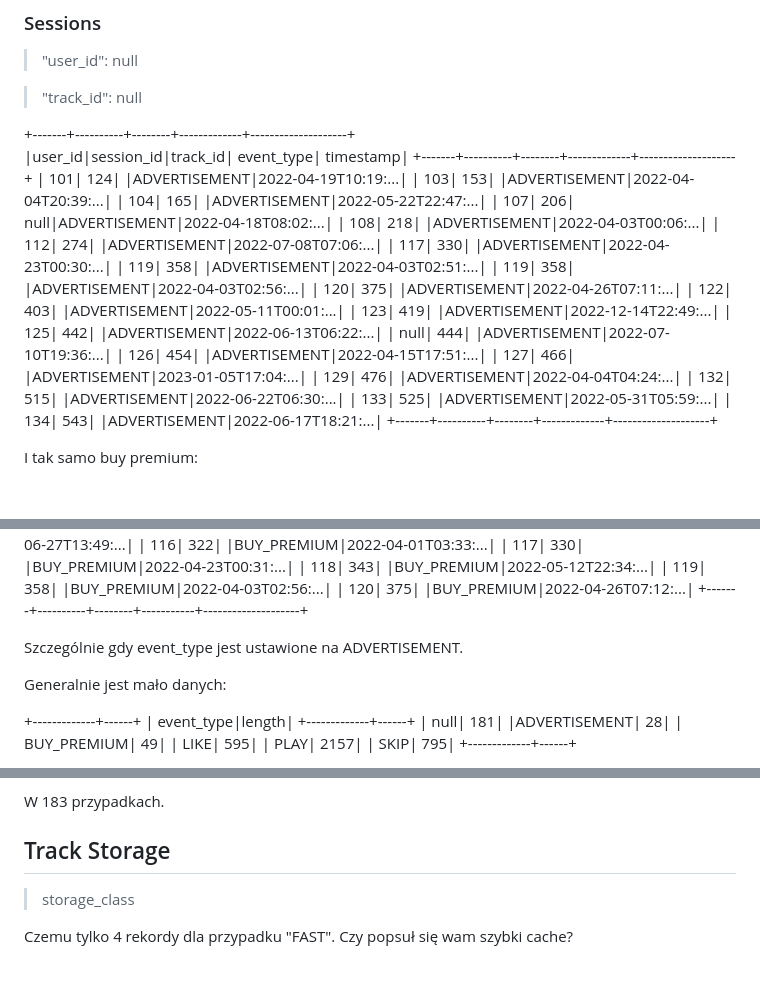
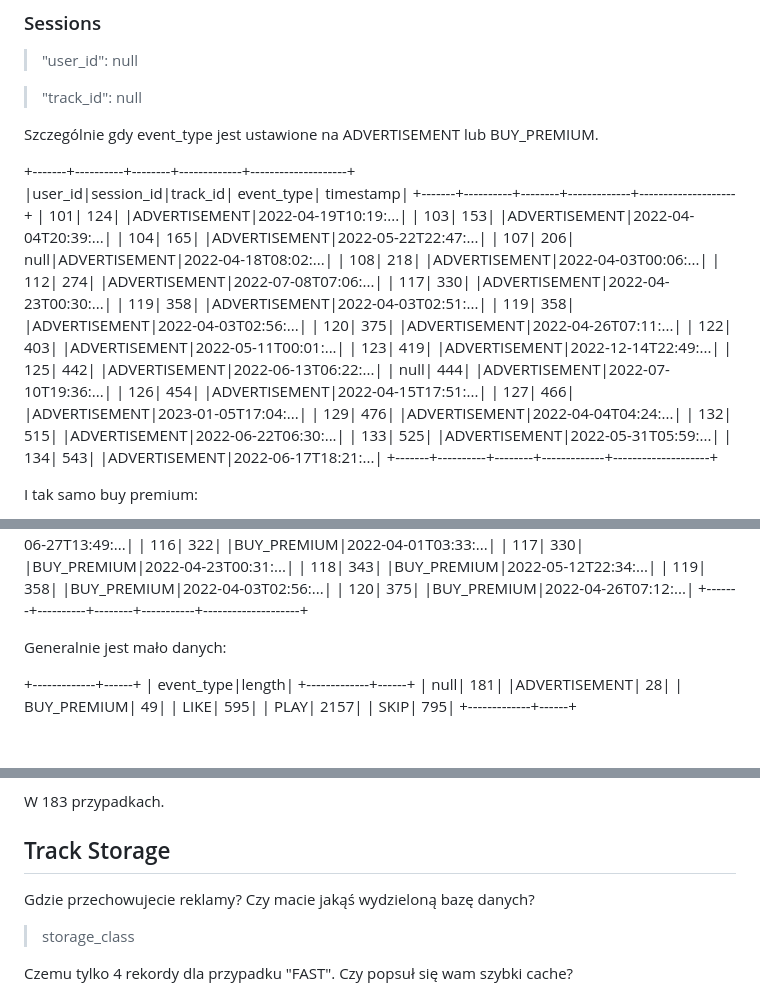
Before and after one commit to bartlomiejkrawczyk/IUM-23L, a Markdown page: CONTACT.md, 3 parts joined by grey strips. GitHub-like rendering; blank space fills up the shorter version.

```diff
--- a/CONTACT.md
+++ b/CONTACT.md
@@ -106,6 +106,8 @@ Chcielibyśmy uzyskać także dane użytkowników nie premium, aby mieć porówn
 
 > "track_id": null
 
+Szczególnie gdy event_type jest ustawione na ADVERTISEMENT lub BUY_PREMIUM.
+
 +-------+----------+--------+-------------+--------------------+
 |user_id|session_id|track_id|   event_type|           timestamp|
 +-------+----------+--------+-------------+--------------------+
@@ -130,7 +132,6 @@ Chcielibyśmy uzyskać także dane użytkowników nie premium, aby mieć porówn
 |    133|       525|        |ADVERTISEMENT|2022-05-31T05:59:...|
 |    134|       543|        |ADVERTISEMENT|2022-06-17T18:21:...|
 +-------+----------+--------+-------------+--------------------+
-
 
 I tak samo buy premium:
 
@@ -159,7 +160,6 @@ I tak samo buy premium:
 |    120|       375|        |BUY_PREMIUM|2022-04-26T07:12:...|
 +-------+----------+--------+-----------+--------------------+
 
-Szczególnie gdy event_type jest ustawione na ADVERTISEMENT.
 
 Generalnie jest mało danych:
 
@@ -210,6 +210,8 @@ W 200 przypadkach.
 W 183 przypadkach.
 
 ## Track Storage
+
+Gdzie przechowujecie reklamy? Czy macie jakąś wydzieloną bazę danych?
 
 > storage_class
 
```
